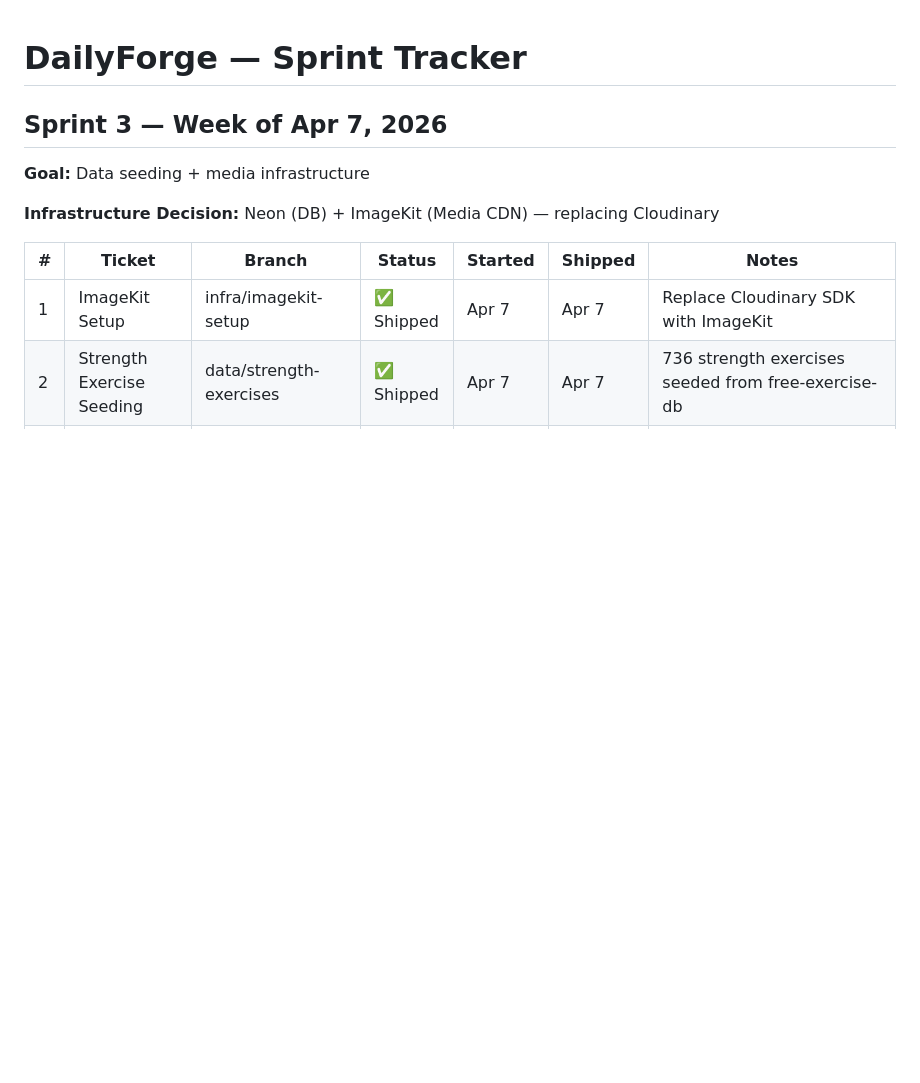
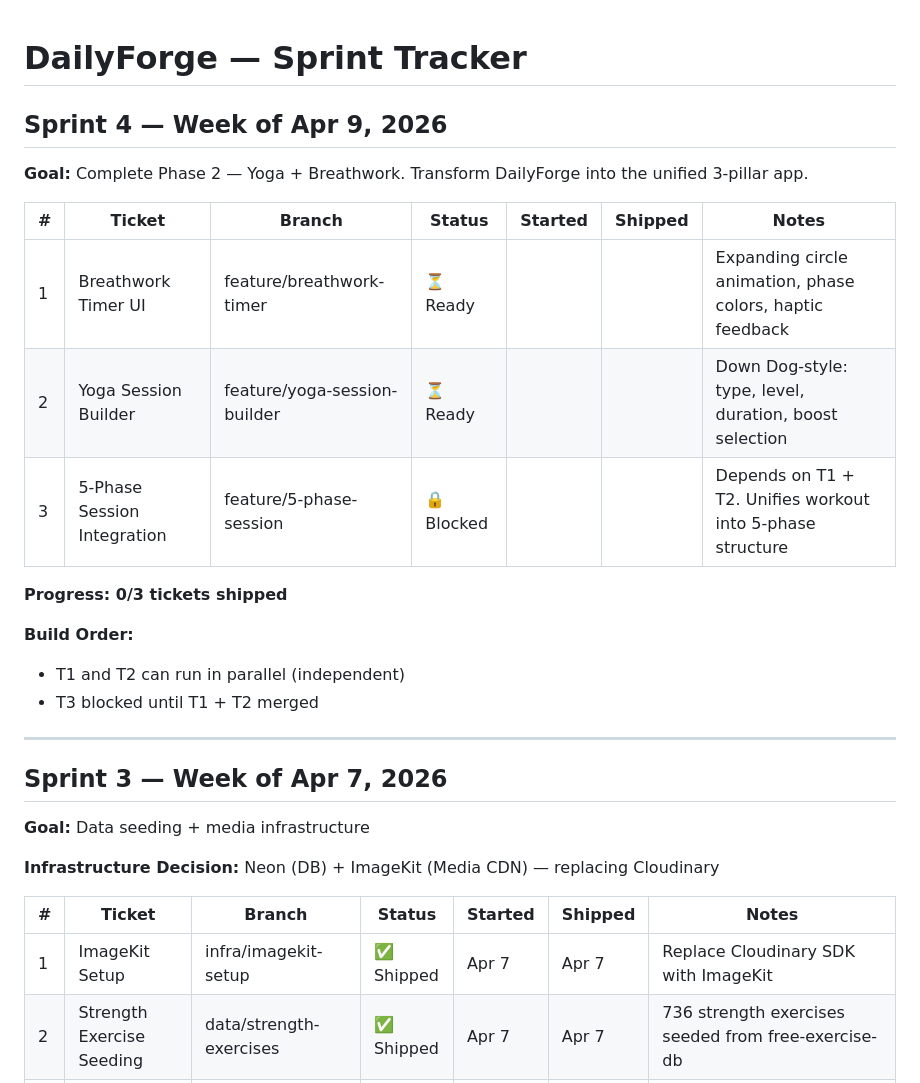
Before and after one commit to p-spec1024/DailyForge, a Markdown page: Trackers/SPRINT_TRACKER.md, the part around the change. Drawn GitHub-style; blank space fills up the shorter version.

Commit message:
docs: add Sprint 4 tickets for yoga + breathwork phase
Co-Authored-By: Claude Opus 4.6 (1M context) <noreply@anthropic.com>

```diff
--- a/Trackers/SPRINT_TRACKER.md
+++ b/Trackers/SPRINT_TRACKER.md
@@ -1,4 +1,22 @@
 # DailyForge — Sprint Tracker
+
+## Sprint 4 — Week of Apr 9, 2026
+
+**Goal:** Complete Phase 2 — Yoga + Breathwork. Transform DailyForge into the unified 3-pillar app.
+
+| # | Ticket | Branch | Status | Started | Shipped | Notes |
+|---|--------|--------|--------|---------|---------|-------|
+| 1 | Breathwork Timer UI | feature/breathwork-timer | ⏳ Ready | | | Expanding circle animation, phase colors, haptic feedback |
+| 2 | Yoga Session Builder | feature/yoga-session-builder | ⏳ Ready | | | Down Dog-style: type, level, duration, boost selection |
+| 3 | 5-Phase Session Integration | feature/5-phase-session | 🔒 Blocked | | | Depends on T1 + T2. Unifies workout into 5-phase structure |
+
+**Progress: 0/3 tickets shipped**
+
+**Build Order:**
+- T1 and T2 can run in parallel (independent)
+- T3 blocked until T1 + T2 merged
+
+---
 
 ## Sprint 3 — Week of Apr 7, 2026
 
```
